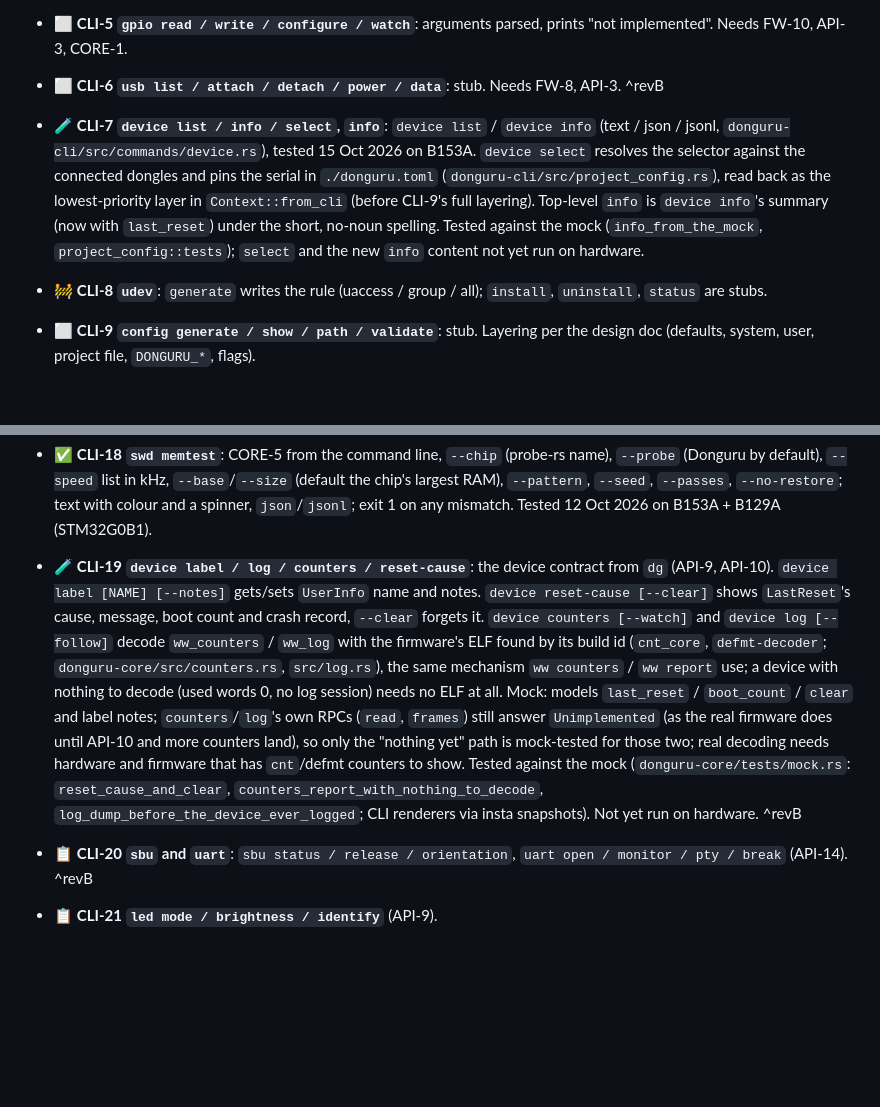
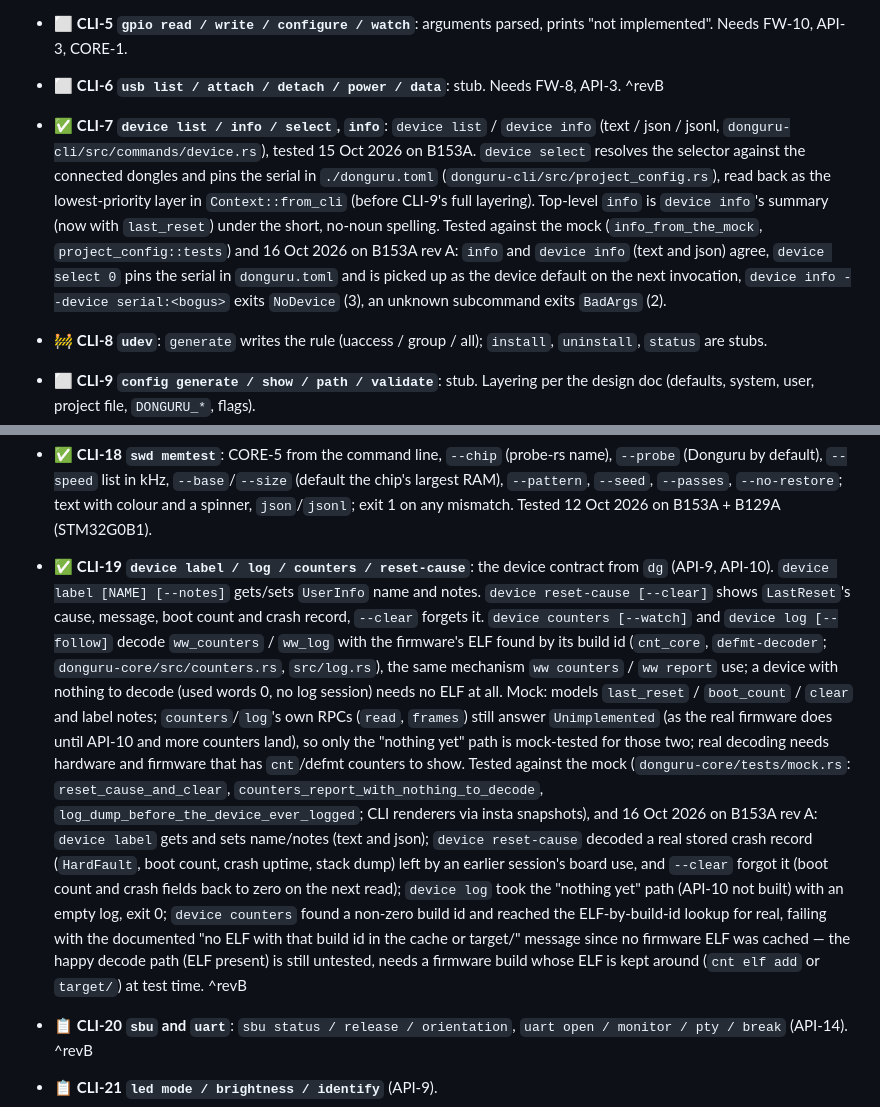
Before and after one commit to vhrdtech/typec_dongle, a Markdown page: FEATURES.md, 2 parts joined by grey strips. Rendered like a GitHub page; blank space fills up the shorter version.

Commit message:
docs: CLI-7/CLI-19 tested on B153A rev A (CLI-7, CLI-19)
info, device info/select/label/reset-cause verified end to end in text
and json, including --clear on a real stored crash record; device log
takes the "nothing yet" path (API-10 not built); device counters
reaches the real ELF-by-build-id lookup and fails with the documented
message since no firmware ELF was cached for the board's build id.
Exit codes (NoDevice, BadArgs) checked against src/exit.rs.

Co-Authored-By: Claude Sonnet 5 <noreply@anthropic.com>

```diff
--- a/FEATURES.md
+++ b/FEATURES.md
@@ -405,12 +405,15 @@ Last full review: 3 Oct 2026 (commit `c702f0d`, 0.1.0). Built from the code, the
 - ⬜ **CLI-5 `gpio read / write / configure / watch`**: arguments parsed, prints "not implemented". Needs FW-10,
   API-3, CORE-1.
 - ⬜ **CLI-6 `usb list / attach / detach / power / data`**: stub. Needs FW-8, API-3. ^revB
-- 🧪 **CLI-7 `device list / info / select`, `info`**: `device list` / `device info` (text / json / jsonl,
+- ✅ **CLI-7 `device list / info / select`, `info`**: `device list` / `device info` (text / json / jsonl,
   `donguru-cli/src/commands/device.rs`), tested 15 Oct 2026 on B153A. `device select` resolves the selector against
   the connected dongles and pins the serial in `./donguru.toml` (`donguru-cli/src/project_config.rs`), read back as
   the lowest-priority layer in `Context::from_cli` (before CLI-9's full layering). Top-level `info` is `device
   info`'s summary (now with `last_reset`) under the short, no-noun spelling. Tested against the mock
-  (`info_from_the_mock`, `project_config::tests`); `select` and the new `info` content not yet run on hardware.
+  (`info_from_the_mock`, `project_config::tests`) and 16 Oct 2026 on B153A rev A: `info` and `device info` (text and
+  json) agree, `device select 0` pins the serial in `donguru.toml` and is picked up as the device default on the
+  next invocation, `device info --device serial:<bogus>` exits `NoDevice` (3), an unknown subcommand exits
+  `BadArgs` (2).
 - 🚧 **CLI-8 `udev`**: `generate` writes the rule (uaccess / group / all); `install`, `uninstall`, `status` are stubs.
 - ⬜ **CLI-9 `config generate / show / path / validate`**: stub. Layering per the design doc (defaults, system,
   user, project file, `DONGURU_*`, flags).
@@ -433,7 +436,7 @@ Last full review: 3 Oct 2026 (commit `c702f0d`, 0.1.0). Built from the code, the
   `--passes`, `--no-restore`; text with colour and a spinner, `json`/`jsonl`; exit 1 on any mismatch. Tested
   12 Oct 2026 on B153A + B129A (STM32G0B1).
 
-- 🧪 **CLI-19 `device label / log / counters / reset-cause`**: the device contract from `dg` (API-9, API-10).
+- ✅ **CLI-19 `device label / log / counters / reset-cause`**: the device contract from `dg` (API-9, API-10).
   `device label [NAME] [--notes]` gets/sets `UserInfo` name and notes. `device reset-cause [--clear]` shows
   `LastReset`'s cause, message, boot count and crash record, `--clear` forgets it. `device counters [--watch]` and
   `device log [--follow]` decode `ww_counters` / `ww_log` with the firmware's ELF found by its build id
@@ -444,7 +447,14 @@ Last full review: 3 Oct 2026 (commit `c702f0d`, 0.1.0). Built from the code, the
   is mock-tested for those two; real decoding needs hardware and firmware that has `cnt`/defmt counters to show.
   Tested against the mock (`donguru-core/tests/mock.rs`: `reset_cause_and_clear`,
   `counters_report_with_nothing_to_decode`, `log_dump_before_the_device_ever_logged`; CLI renderers via insta
-  snapshots). Not yet run on hardware. ^revB
+  snapshots), and 16 Oct 2026 on B153A rev A: `device label` gets and sets name/notes (text and json);
+  `device reset-cause` decoded a real stored crash record (`HardFault`, boot count, crash uptime, stack dump) left
+  by an earlier session's board use, and `--clear` forgot it (boot count and crash fields back to zero on the next
+  read); `device log` took the "nothing yet" path (API-10 not built) with an empty log, exit 0; `device counters`
+  found a non-zero build id and reached the ELF-by-build-id lookup for real, failing with the documented "no ELF
+  with that build id in the cache or target/" message since no firmware ELF was cached — the happy decode path
+  (ELF present) is still untested, needs a firmware build whose ELF is kept around (`cnt elf add` or `target/`) at
+  test time. ^revB
 - 📋 **CLI-20 `sbu` and `uart`**: `sbu status / release / orientation`, `uart open / monitor / pty / break` (API-14). ^revB
 - 📋 **CLI-21 `led mode / brightness / identify`** (API-9).
 - 📋 **CLI-22 `adc`, `input`, `hub`**: `adc read`, `input status / watch`, `hub status / recover` (API-12, API-13,
```
Also changed, not shown: CHANGELOG.md (+5 -0 lines).
